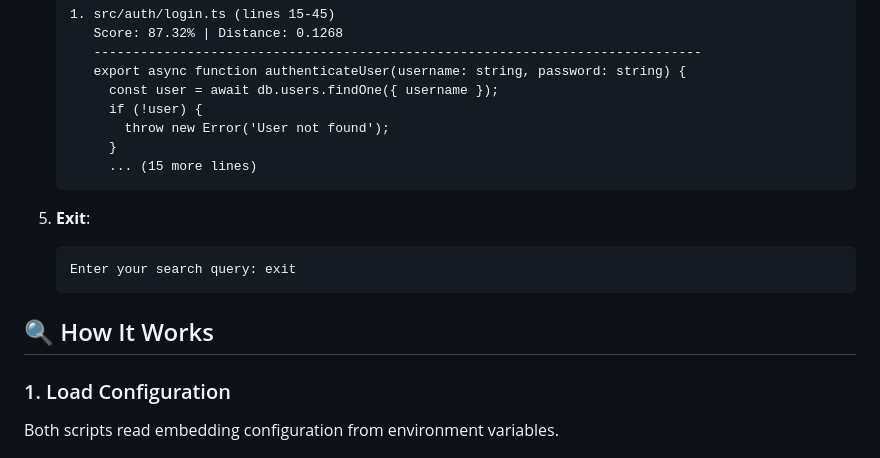
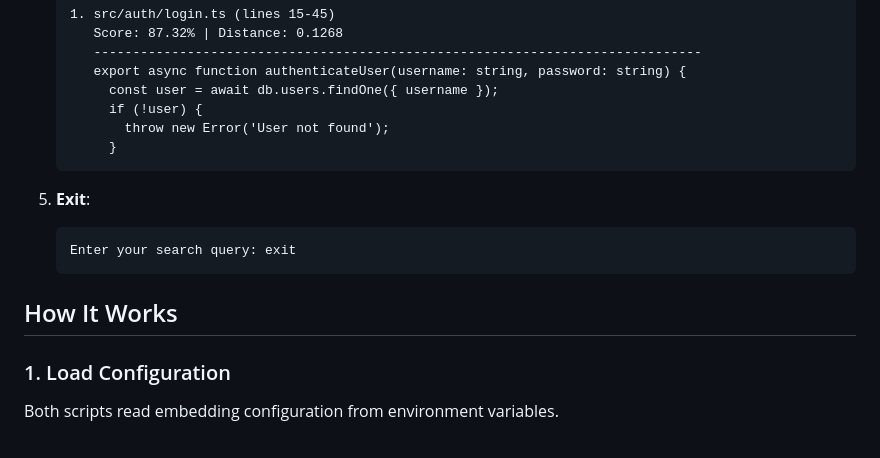
Before and after one commit to dudufcb1/codebase-index-cli, a Markdown page: client_examples/README.md, the part around one of its changes. Rendered like a GitHub page.

````diff
--- a/client_examples/README.md
+++ b/client_examples/README.md
@@ -99,7 +103,6 @@ EMBED_DIMENSION=4096
         if (!user) {
           throw new Error('User not found');
         }
-        ... (15 more lines)
    ```
 
 5. **Exit**:
@@ -107,7 +110,7 @@ EMBED_DIMENSION=4096
    Enter your search query: exit
    ```
 
-## 🔍 How It Works
+## How It Works
 
 ### 1. Load Configuration
 Both scripts read embedding configuration from environment variables.
````
Also changed, not shown: other parts of client_examples/README.md (+14 -10 lines).
